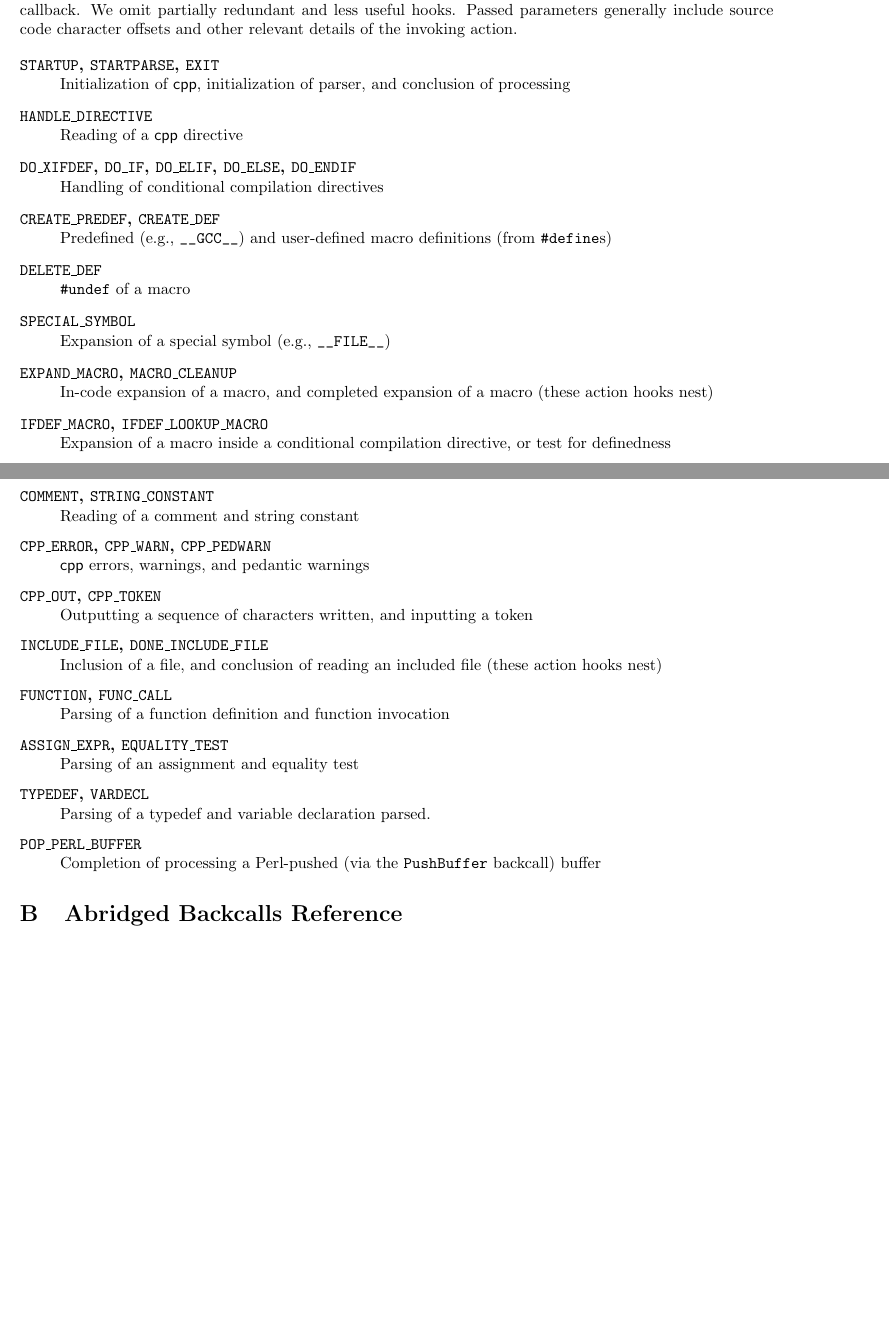
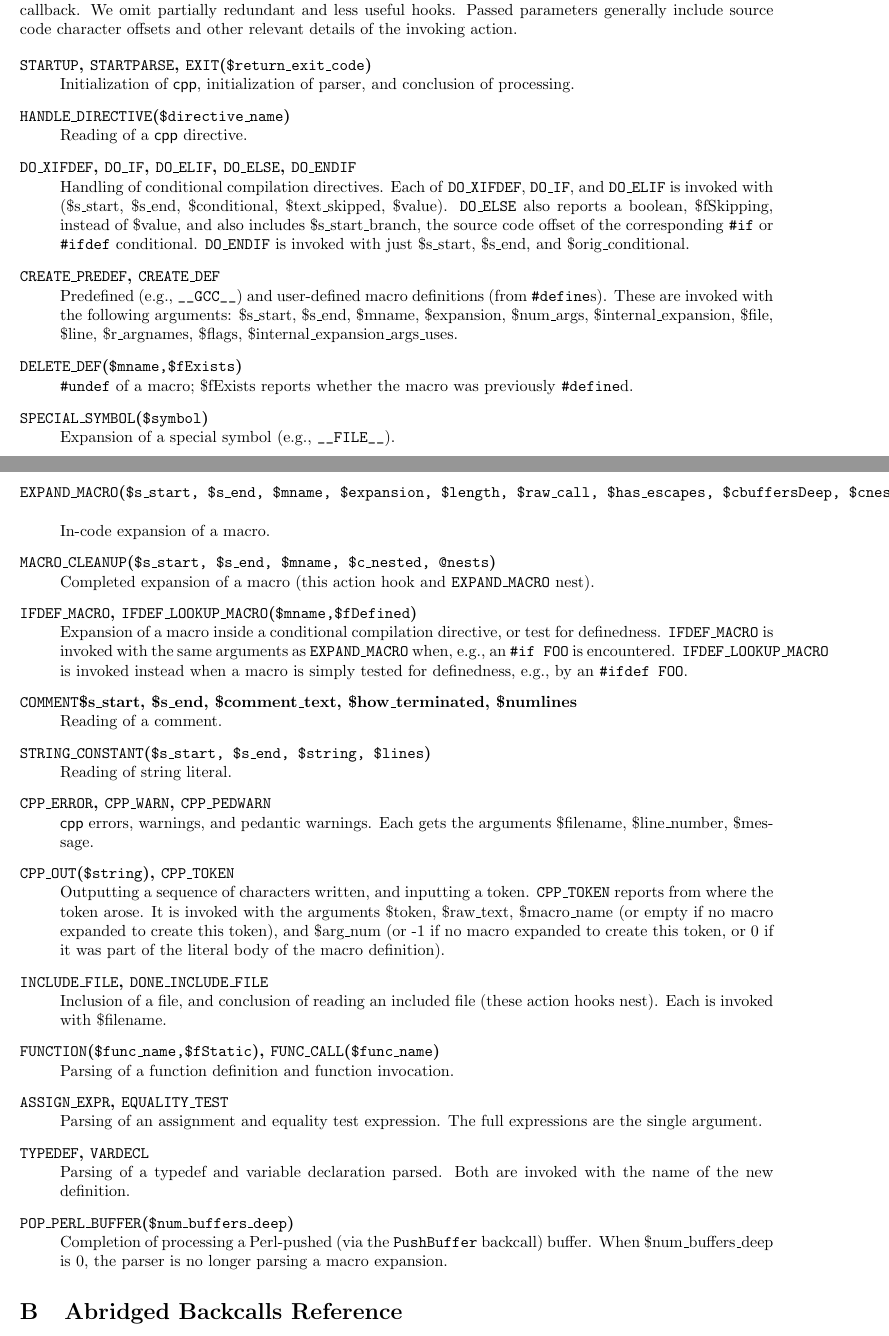
Before and after one commit to gjbadros/empirical_macros, a LaTeX document (spe-pcp3/paper/cpp-aware-c-analyses.tex): two parts of pages 12 and 13 of 14, joined at a grey line, cut so that both start at the same text, the shorter picture padded with empty space. Compiled offline with pdfLaTeX; a LaTeX package or settings file that is missing is left out.

Commit message:
Added args to hooks appendix, fix \hook command to not start a \item.

```diff
--- a/spe-pcp3/paper/cpp-aware-c-analyses.tex
+++ b/spe-pcp3/paper/cpp-aware-c-analyses.tex
@@ -56,7 +56,7 @@
 % Don't even print these out for the paper
 \newcommand{\backcallobsoleted}[3]{}
 
-\newcommand{\hook}[2]{\item \texttt{#1} (\texttt{#2}) \\ }
+\newcommand{\hook}[2]{\texttt{#1}(\texttt{#2}) \\ }
 \newcommand{\shook}[1]{\texttt{#1}}
 
 \newcommand{\hookobsoleted}[2]{}
@@ -1085,58 +1085,90 @@ generally include source code character offsets and other relevant
 details of the invoking action.
 
 \begin{description}
-\item[\shook{STARTUP}, \shook{STARTPARSE}, \shook{EXIT}] ~ \\
-  Initialization of \Cpp{}, initialization of parser, and conclusion of processing
+\item[\shook{STARTUP}, \shook{STARTPARSE}, \hook{EXIT}{\$return\_\-exit\_\-code}] ~ \\
+  Initialization of \Cpp{}, initialization of parser, and conclusion of processing.
 
-\item[\shook{HANDLE\_DIRECTIVE}] ~ \\
-  Reading of a \Cpp{} directive
+\item[\hook{HANDLE\_DIRECTIVE}{\$directive\_\-name}] ~ \\
+  Reading of a \Cpp{} directive.
 
 \item[\shook{DO\_XIFDEF}, \shook{DO\_IF}, \shook{DO\_ELIF},
       \shook{DO\_ELSE}, \shook{DO\_ENDIF}] ~ \\
-  Handling of conditional compilation directives
+  Handling of conditional compilation directives.  Each of
+  \shook{DO\_XIFDEF}, \shook{DO\_IF}, and \shook{DO\_ELIF} is invoked
+  with (\$s\_\-start, \$s\_\-end, \$conditional, \$text\_skipped,
+  \$value). \shook{DO\_ELSE} also reports a boolean, \$fSkipping,
+  instead of \$value, and also includes \$s\_start\_\-branch, the source
+  code offset of the corresponding \ppd{if} or \ppd{ifdef} conditional.
+  \shook{DO\_ENDIF} is invoked with just \$s\_\-start, \$s\_\-end, and
+  \$orig\_conditional.
 
 \item[\shook{CREATE\_PREDEF}, \shook{CREATE\_DEF}] ~ \\
   Predefined (\eg{} \verb+__GCC__+) and
-  user-defined macro definitions (from \ppd{define}s)
+  user-defined macro definitions (from \ppd{define}s).  These are
+  invoked with the following arguments:
+  \$s\_\-start, \$s\_\-end, \$mname, \$expansion, \$num\_\-args,
+  \$internal\_\-expansion, \$file, \$line, \$r\_\-argnames, \$flags,
+  \$internal\_\-expansion\_\-args\_\-uses.
 
-\item[\shook{DELETE\_DEF}] ~ \\
-  \ppd{undef} of a macro
+\item[\hook{DELETE\_DEF}{\$mname,\$fExists}] ~ \\
+  \ppd{undef} of a macro;  \$fExists reports whether the macro was
+  previously \ppd{define}d.
 
-\item[\shook{SPECIAL\_SYMBOL}] ~ \\
-  Expansion of a special symbol (\eg{} \verb+__FILE__+)
+\item[\hook{SPECIAL\_SYMBOL}{\$symbol}] ~ \\
+  Expansion of a special symbol (\eg{} \verb+__FILE__+).
 
-\item[\shook{EXPAND\_MACRO}, \shook{MACRO\_CLEANUP}] ~ \\
-  In-code expansion of a macro, and completed expansion of a
-  macro (these action hooks nest)
+\item[\hook{EXPAND\_MACRO}{\$s\_\-start, \$s\_\-end, \$mname, \$expansion, \$length, \$raw\_\-call, \$has\_\-escapes, \$cbuffersDeep, \$cnested, @nests, \$cargs, @args}] ~ \\
+  In-code expansion of a macro.
 
-\item[\shook{IFDEF\_MACRO}, \shook{IFDEF\_LOOKUP\_MACRO}] ~ \\
+\item[\hook{MACRO\_CLEANUP}{\$s\_\-start, \$s\_\-end, \$mname, \$c\_\-nested, @nests}] ~ \\
+  Completed expansion of a macro (this action hook and \shook{EXPAND\_MACRO} nest).
+
+\item[\shook{IFDEF\_MACRO}, \hook{IFDEF\_LOOKUP\_MACRO}{\$mname,\$fDefined}] ~ \\
   Expansion of a macro inside a conditional compilation
-  directive, or test for definedness
+  directive, or test for definedness.  \shook{IFDEF\_MACRO} is invoked
+  with the same arguments as \shook{EXPAND\_\-MACRO} when, e.g., an
+  \ppd{if FOO} is encountered.  \shook{IFDEF\_LOOKUP\_MACRO} is invoked
+  instead when a macro is simply tested for definedness, e.g., by an
+  \ppd{ifdef FOO}.
 
-\item[\shook{COMMENT}, \shook{STRING\_CONSTANT}] ~ \\
-  Reading of a comment and string constant
+\item[\shook{COMMENT}{\$s\_\-start, \$s\_\-end, \$comment\_\-text,
+        \$how\_\-terminated, \$num\-lines}] ~ \\
+  Reading of a comment.
+
+\item[\hook{STRING\_\-CONSTANT}{\$s\_\-start, \$s\_\-end, \$string, \$lines}] ~ \\
+  Reading of string literal.
 
 \item[\shook{CPP\_ERROR}, \shook{CPP\_WARN}, \shook{CPP\_PEDWARN}] ~ \\
-  \Cpp{} errors, warnings, and pedantic warnings
+  \Cpp{} errors, warnings, and pedantic warnings.  Each gets the
+  arguments \$filename, \$line\_\-number, \$message.
 
-\item[\shook{CPP\_OUT}, \shook{CPP\_TOKEN}] ~ \\
-  Outputting a sequence of characters written, and inputting a token
+\item[\hook{CPP\_OUT}{\$string}, \shook{CPP\_TOKEN}] ~ \\
+  Outputting a sequence of characters written, and inputting a token.
+  \shook{CPP\_TOKEN} reports from where the token arose.
+  It is invoked with the arguments \$token, \$raw\_\-text, \$macro\_\-name
+  (or empty if no macro expanded to create this token), and \$arg\_\-num
+  (or -1 if no macro expanded to create this token, or 0 if it was part
+  of the literal body of the macro definition).
 
 \item[\shook{INCLUDE\_FILE}, \shook{DONE\_INCLUDE\_FILE}] ~ \\
-  Inclusion of a file, and conclusion of reading an included file (these action hooks nest)
+  Inclusion of a file, and conclusion of reading an included file (these
+  action hooks nest).  Each is invoked with \$filename.
 
-\item[\shook{FUNCTION}, \shook{FUNC\_CALL}] ~ \\
-  Parsing of a function definition and function invocation
+\item[\hook{FUNCTION}{\$func\_\-name,\$fStatic}, \hook{FUNC\_CALL}{\$func\_\-name}] ~ \\
+  Parsing of a function definition and function invocation.
 
 \item[\shook{ASSIGN\_EXPR}, \shook{EQUALITY\_TEST}] ~ \\
-  Parsing of an assignment and equality test
+  Parsing of an assignment and equality test expression.  The full
+  expressions are the single argument.
 
 \item[\shook{TYPEDEF}, \shook{VARDECL}] ~ \\
-  Parsing of a typedef and variable declaration parsed.
+  Parsing of a typedef and variable declaration parsed. Both are invoked
+  with the name of the new definition.
 
-\item[\shook{POP\_PERL\_BUFFER}] ~ \\
+\item[\hook{POP\_PERL\_BUFFER}{\$num\_\-buffers\_\-deep}] ~ \\
   Completion of processing a \Perl{}-pushed (via the \texttt{PushBuffer}
-  backcall) buffer
+  backcall) buffer.  When \$num\_\-buffers\_\-deep is 0, the parser is no
+  longer parsing a macro expansion.
 
 \end{description}
 
```
